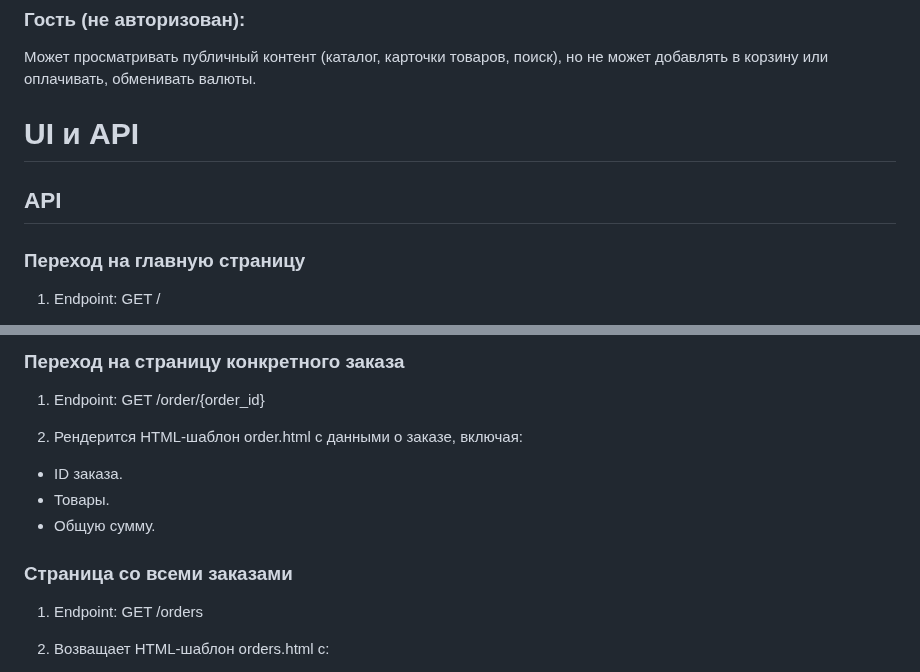
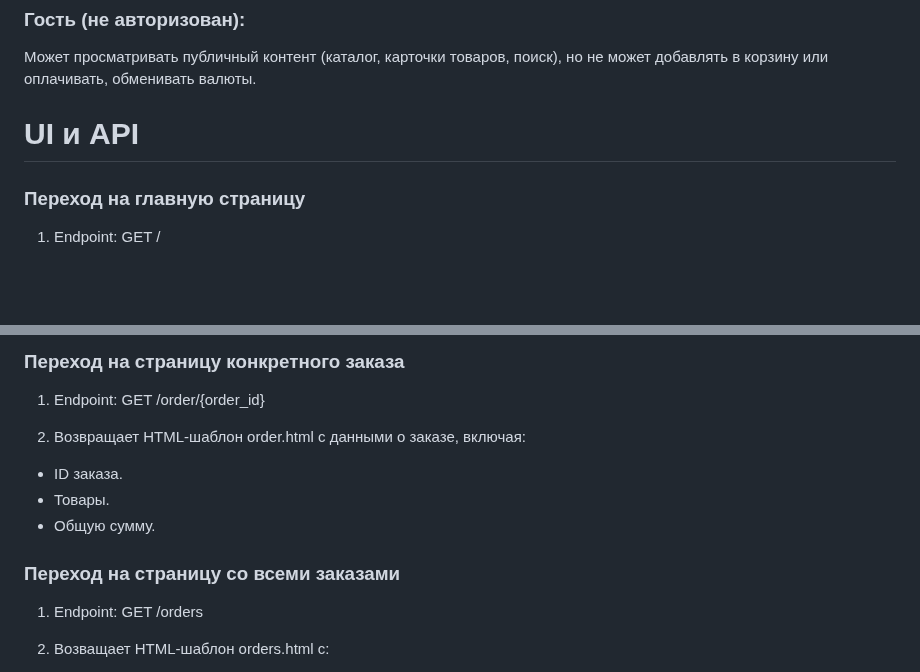
Before and after one commit to denischumak/web-project, a Markdown page: README.md, 2 parts joined by grey strips. GitHub-like rendering; blank space fills up the shorter version.

```diff
--- a/README.md
+++ b/README.md
@@ -73,8 +73,6 @@ ORM: SQLAlchemy для работы с объектами (Item, Category, Curre
 
 # UI и API
 
-## API
-
 ### Переход на главную страницу
 
 1. Endpoint: GET /
@@ -109,12 +107,12 @@ ORM: SQLAlchemy для работы с объектами (Item, Category, Curre
 
 1. Endpoint: GET /order/{order_id}
 
-2. Рендерится HTML-шаблон order.html с данными о заказе, включая:
+2. Возвращает HTML-шаблон order.html с данными о заказе, включая:
  - ID заказа.
  - Товары.
  - Общую сумму.
 
-### Страница со всеми заказами
+### Переход на страницу со всеми заказами
 
 1. Endpoint: GET /orders
 
```
